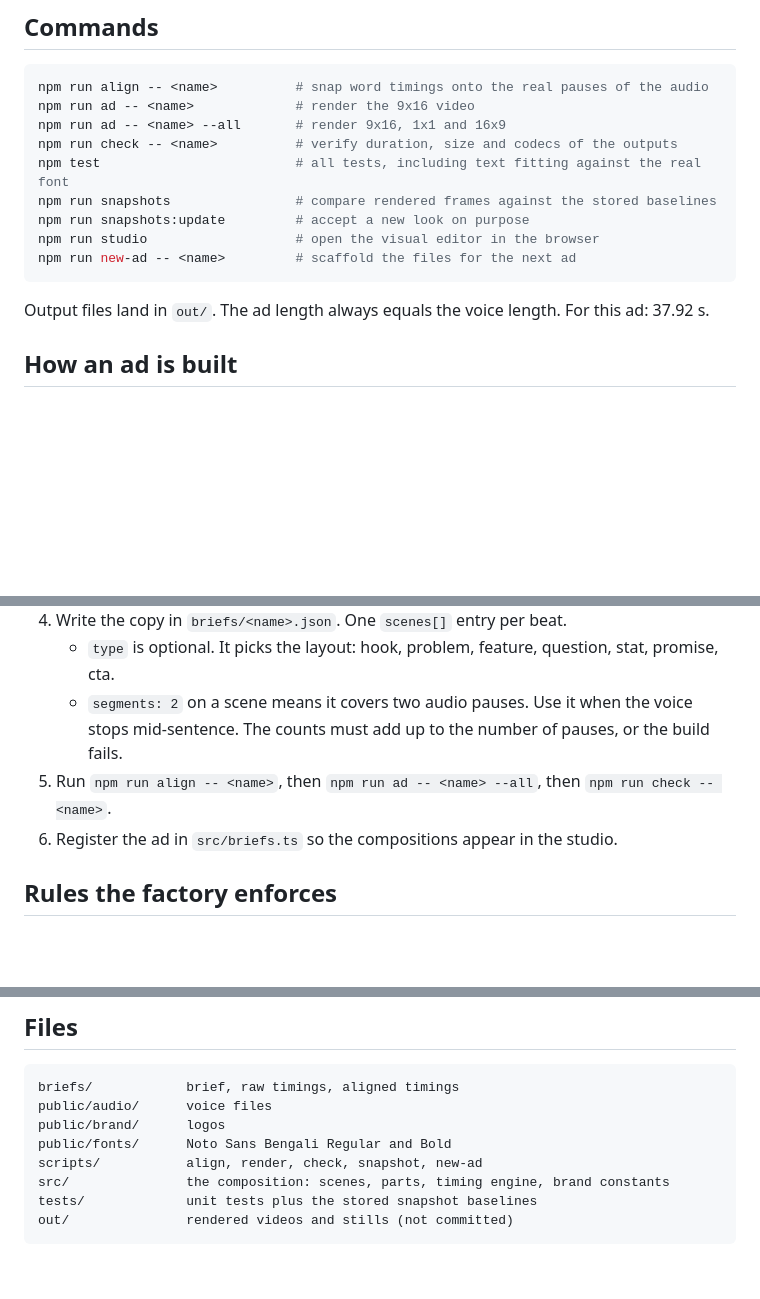
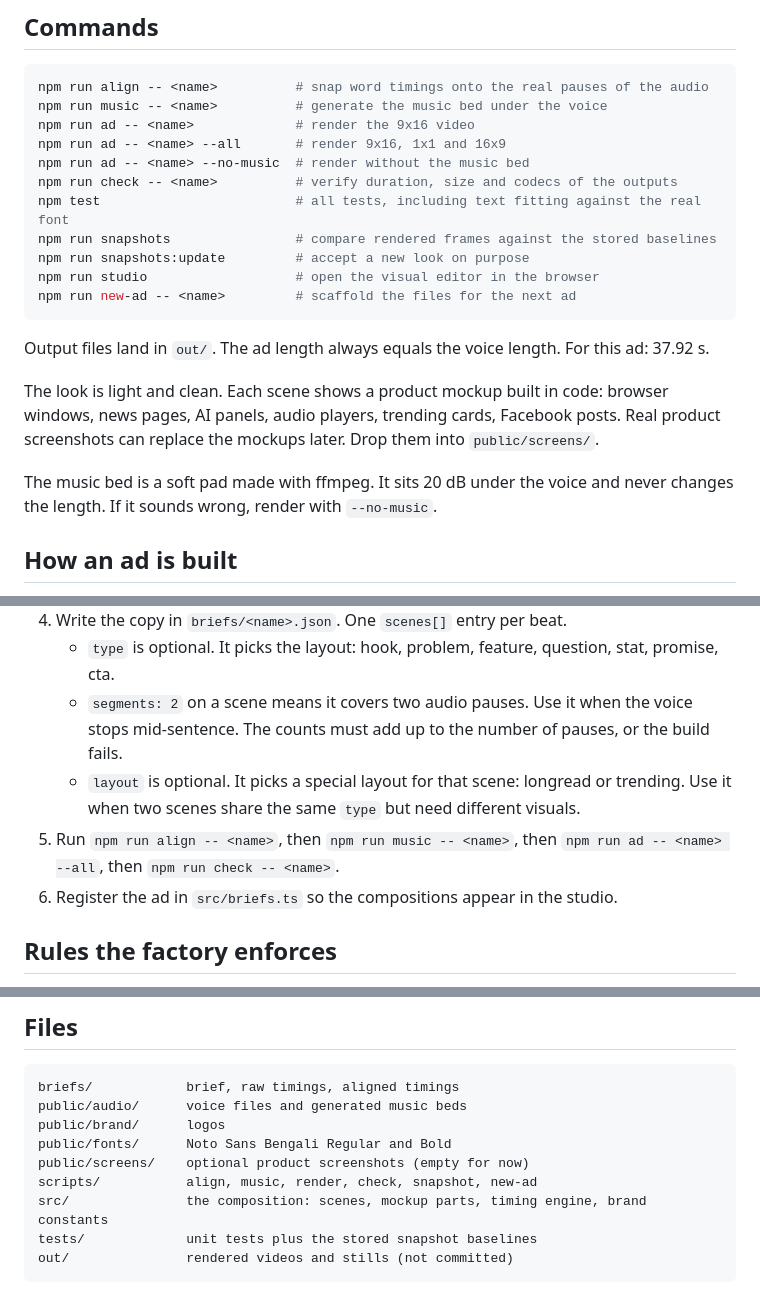
Before and after one commit to SunMendi/agent-motion-video, a Markdown page: README.md, 3 parts joined by grey strips. Drawn GitHub-style; blank space fills up the shorter version.

Commit message:
docs: record v2 design and usage
- README: music command, --no-music, layout field, screenshot slots
- spec section 19: light theme, mockup parts, layouts, music bed
- v2 plan: tick completed music tasks

````diff
--- a/README.md
+++ b/README.md
@@ -9,8 +9,10 @@ The first ad in here: **DevSolutions BD** — an AI agent for Bangladeshi online
 
 ```bash
 npm run align -- <name>          # snap word timings onto the real pauses of the audio
+npm run music -- <name>          # generate the music bed under the voice
 npm run ad -- <name>             # render the 9x16 video
 npm run ad -- <name> --all       # render 9x16, 1x1 and 16x9
+npm run ad -- <name> --no-music  # render without the music bed
 npm run check -- <name>          # verify duration, size and codecs of the outputs
 npm test                         # all tests, including text fitting against the real font
 npm run snapshots                # compare rendered frames against the stored baselines
@@ -20,6 +22,13 @@ npm run new-ad -- <name>         # scaffold the files for the next ad
 ```
 
 Output files land in `out/`. The ad length always equals the voice length. For this ad: 37.92 s.
+
+The look is light and clean. Each scene shows a product mockup built in code: browser
+windows, news pages, AI panels, audio players, trending cards, Facebook posts. Real
+product screenshots can replace the mockups later. Drop them into `public/screens/`.
+
+The music bed is a soft pad made with ffmpeg. It sits 20 dB under the voice and never
+changes the length. If it sounds wrong, render with `--no-music`.
 
 ## How an ad is built
 
@@ -42,7 +51,10 @@ Output files land in `out/`. The ad length always equals the voice length. For t
    - `type` is optional. It picks the layout: hook, problem, feature, question, stat, promise, cta.
    - `segments: 2` on a scene means it covers two audio pauses. Use it when the voice stops
      mid-sentence. The counts must add up to the number of pauses, or the build fails.
-5. Run `npm run align -- <name>`, then `npm run ad -- <name> --all`, then `npm run check -- <name>`.
+   - `layout` is optional. It picks a special layout for that scene: longread or trending.
+     Use it when two scenes share the same `type` but need different visuals.
+5. Run `npm run align -- <name>`, then `npm run music -- <name>`,
+   then `npm run ad -- <name> --all`, then `npm run check -- <name>`.
 6. Register the ad in `src/briefs.ts` so the compositions appear in the studio.
 
 ## Rules the factory enforces
@@ -62,11 +74,12 @@ Output files land in `out/`. The ad length always equals the voice length. For t
 
 ```
 briefs/            brief, raw timings, aligned timings
-public/audio/      voice files
+public/audio/      voice files and generated music beds
 public/brand/      logos
 public/fonts/      Noto Sans Bengali Regular and Bold
-scripts/           align, render, check, snapshot, new-ad
-src/               the composition: scenes, parts, timing engine, brand constants
+public/screens/    optional product screenshots (empty for now)
+scripts/           align, music, render, check, snapshot, new-ad
+src/               the composition: scenes, mockup parts, timing engine, brand constants
 tests/             unit tests plus the stored snapshot baselines
 out/               rendered videos and stills (not committed)
 ```
````
Also changed, not shown: 2 other files.
